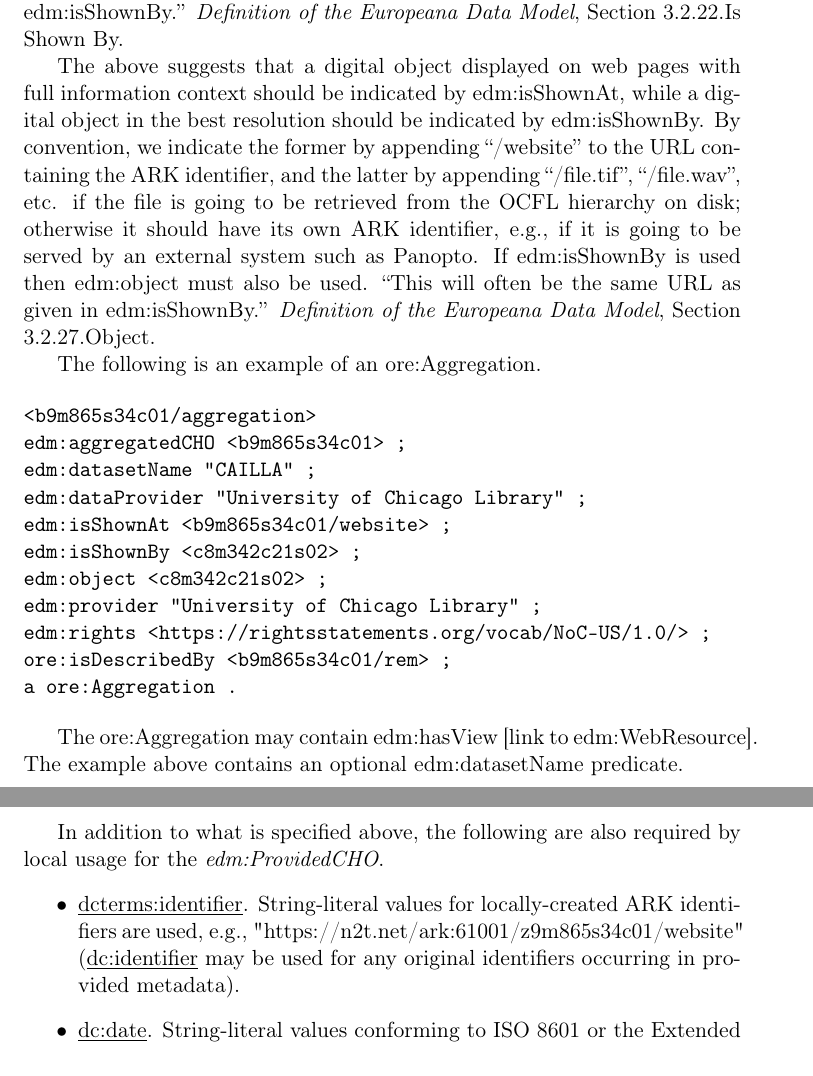
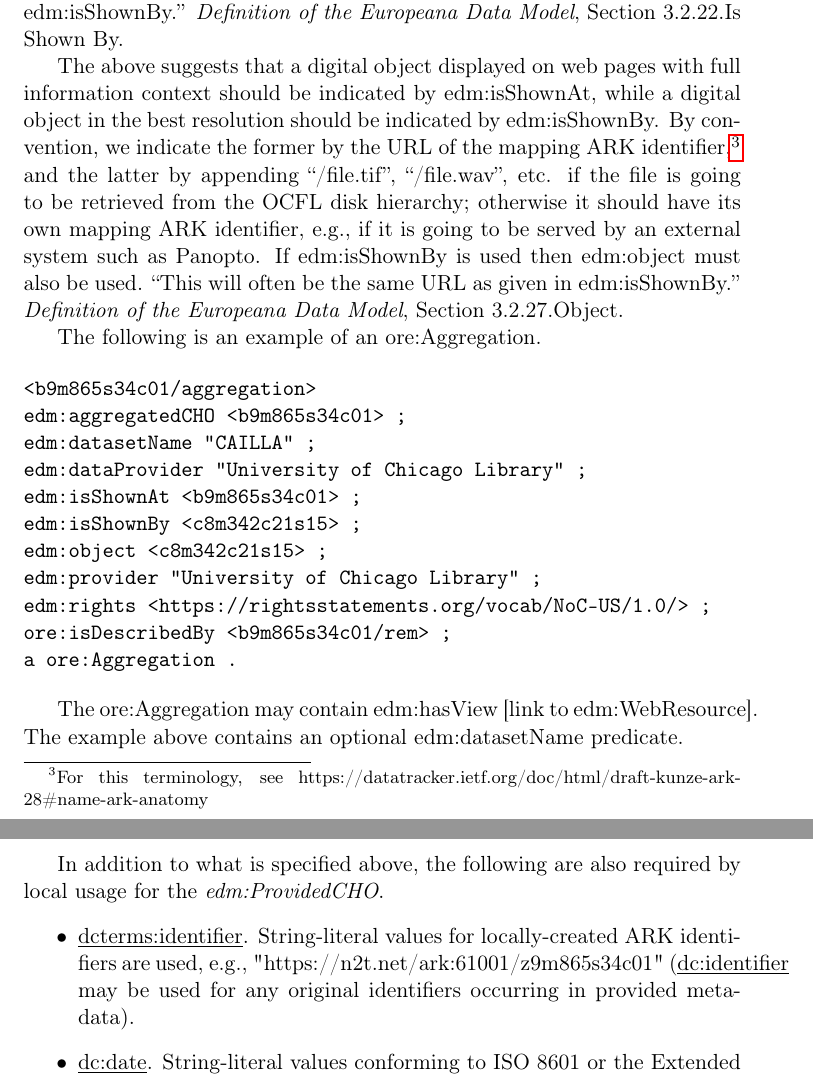
Before and after one commit to uchicago-library/ldr_documentation, a LaTeX document (template.tex): two parts of pages 3 and 4 of 7, joined at a grey line, cut so that both start at the same text. Compiled offline with pdfLaTeX.

Commit message:
Add files via upload

```diff
--- a/template.tex
+++ b/template.tex
@@ -125,7 +125,7 @@ accessible by the URL and reasonably independent at that location. If the
 URL includes short copyright information or minimal navigation tools it can
 be entered in edm:isShownBy.'' \textit{Definition of the Europeana Data Model}, Section 3.2.22.Is Shown By.
 
-The above suggests that a digital object displayed on web pages with full information context should be indicated by edm:isShownAt, while a digital object in the best resolution should be indicated by edm:isShownBy. By convention, we indicate the former by appending ``/website'' to the URL containing the ARK identifier, and the latter by appending ``/file.tif'', ``/file.wav'', etc. if the file is going to be retrieved from the OCFL hierarchy on disk; otherwise it should have its own ARK identifier, e.g., if it is going to be served by an external system such as Panopto. If edm:isShownBy is used then edm:object must also be used. ``This will often be the same URL as given in edm:isShownBy.'' \textit{Definition of the Europeana Data Model}, Section 3.2.27.Object.
+The above suggests that a digital object displayed on web pages with full information context should be indicated by edm:isShownAt, while a digital object in the best resolution should be indicated by edm:isShownBy. By convention, we indicate the former by the URL of the mapping ARK identifier,\footnote{For this terminology, see https://datatracker.ietf.org/doc/html/draft-kunze-ark-28\#name-ark-anatomy} and the latter by appending ``/file.tif'', ``/file.wav'', etc. if the file is going to be retrieved from the OCFL disk hierarchy; otherwise it should have its own mapping ARK identifier, e.g., if it is going to be served by an external system such as Panopto. If edm:isShownBy is used then edm:object must also be used. ``This will often be the same URL as given in edm:isShownBy.'' \textit{Definition of the Europeana Data Model}, Section 3.2.27.Object.
 
 % (Use \textbf{edm:ugc} is for crowd-sourced material; it is mandatory only if applicable.)
 
@@ -136,9 +136,9 @@ The following is an example of an ore:Aggregation.
 edm:aggregatedCHO <b9m865s34c01> ;
 edm:datasetName "CAILLA" ;
 edm:dataProvider "University of Chicago Library" ;
-edm:isShownAt <b9m865s34c01/website> ;
-edm:isShownBy <c8m342c21s02> ;
-edm:object <c8m342c21s02> ;
+edm:isShownAt <b9m865s34c01> ;
+edm:isShownBy <c8m342c21s15> ;
+edm:object <c8m342c21s15> ;
 edm:provider "University of Chicago Library" ;
 edm:rights <https://rightsstatements.org/vocab/NoC-US/1.0/> ;
 ore:isDescribedBy <b9m865s34c01/rem> ;
@@ -163,7 +163,7 @@ The following are mandatory Europeana elements for the \textit{edm:ProvidedCHO}.
 
 In addition to what is specified above, the following are also required by local usage for the \textit{edm:ProvidedCHO}.
 \begin{itemize}
-  \item \underline{dcterms:identifier}. String-literal values for locally-created ARK identifiers are used, e.g., "https://n2t.net/ark:61001/z9m865s34c01/website" (\underline{dc:identifier} may be used for any original identifiers occurring in provided metadata).
+  \item \underline{dcterms:identifier}. String-literal values for locally-created ARK identifiers are used, e.g., "https://n2t.net/ark:61001/z9m865s34c01" (\underline{dc:identifier} may be used for any original identifiers occurring in provided metadata).
 
   \item \underline{dc:date}. String-literal values conforming to ISO 8601 or the Extended Date/Time Format Specification (EDTF)\footnote{https://www.loc.gov/standards/datetime/} are used in that order.
 
```
Also changed, not shown: template.pdf, 1 other file.
